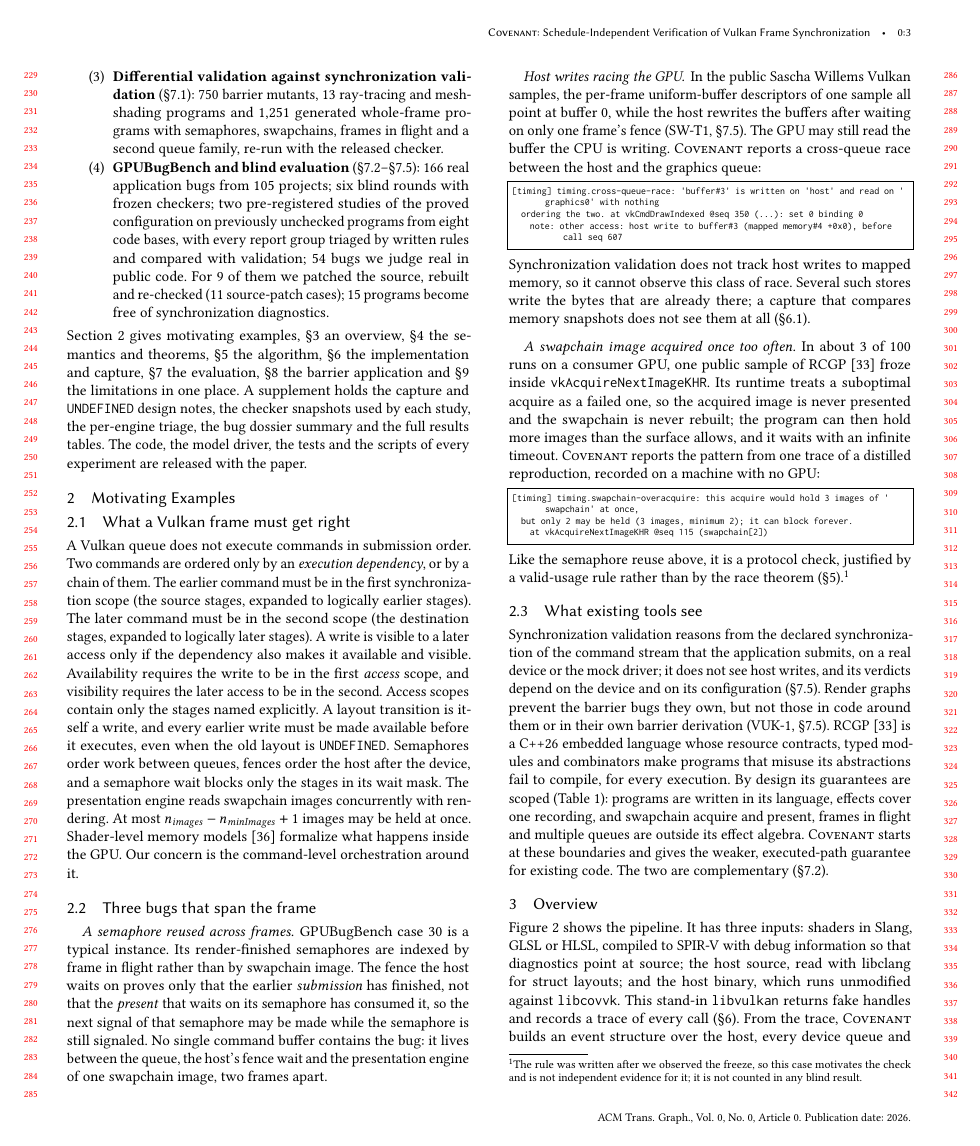
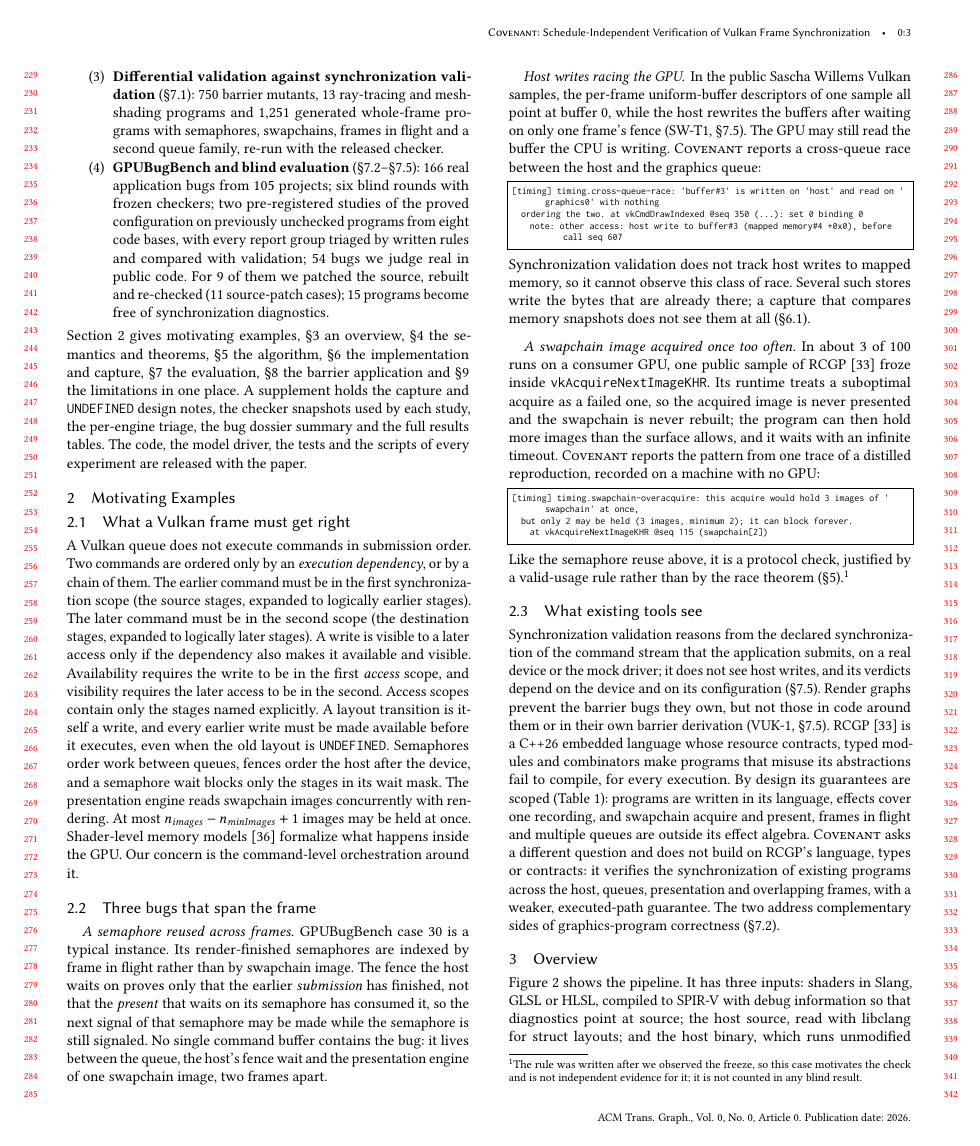
Before and after one commit to hridyanshu2410-byte/covenant, a LaTeX paper (paper/journal/main.tex): page 3 of 32. Compiled offline with pdfLaTeX.

Commit message:
Present COVENANT as complementary to RCGP, not built on it

```diff
--- a/paper/journal/main.tex
+++ b/paper/journal/main.tex
@@ -253,8 +253,10 @@ around them or in their own barrier derivation (VUK-1, \S\ref{sec:eval-bugs}). \
 C++26 embedded language whose resource contracts, typed modules and combinators make programs that misuse its
 abstractions fail to compile, for every execution. By design its guarantees are scoped (Table~\ref{tab:scope}):
 programs are written in its language, effects cover one recording, and swapchain acquire and present, frames in
-flight and multiple queues are outside its effect algebra. \sys starts at these boundaries and gives the weaker,
-executed-path guarantee for existing code. The two are complementary (\S\ref{sec:eval-rcgp}).
+flight and multiple queues are outside its effect algebra. \sys asks a different question and does not build on
+\rcgp's language, types or contracts: it verifies the synchronization of existing programs across the host, queues,
+presentation and overlapping frames, with a weaker, executed-path guarantee. The two address complementary sides of
+graphics-program correctness (\S\ref{sec:eval-rcgp}).
 
 \begin{table}[t]
 \caption{Scope of \rcgp and \sys. The \rcgp column is from its paper, compile-only ports and its source.}
```
Also changed, not shown: paper/journal/main.tex (4 more changed lines).
